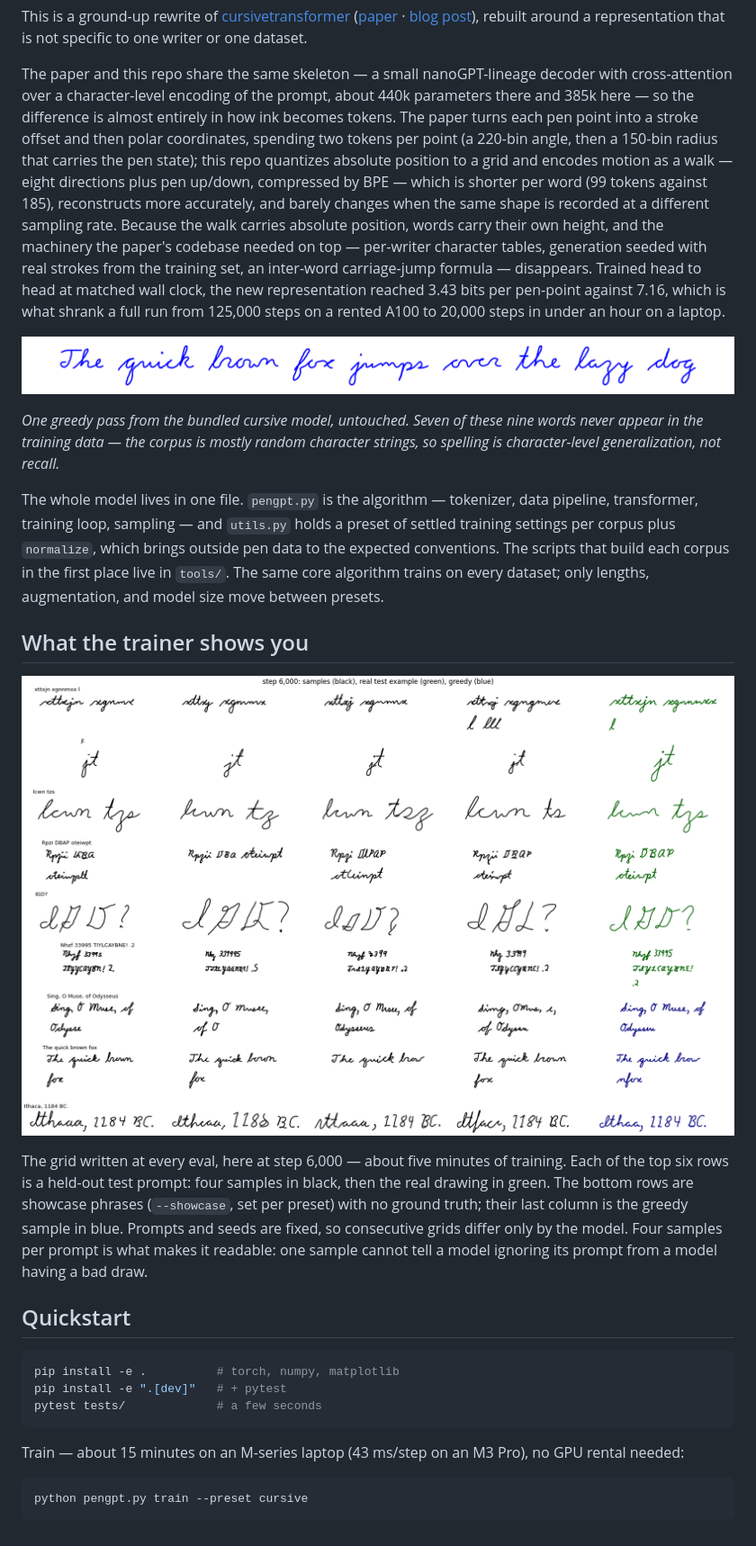
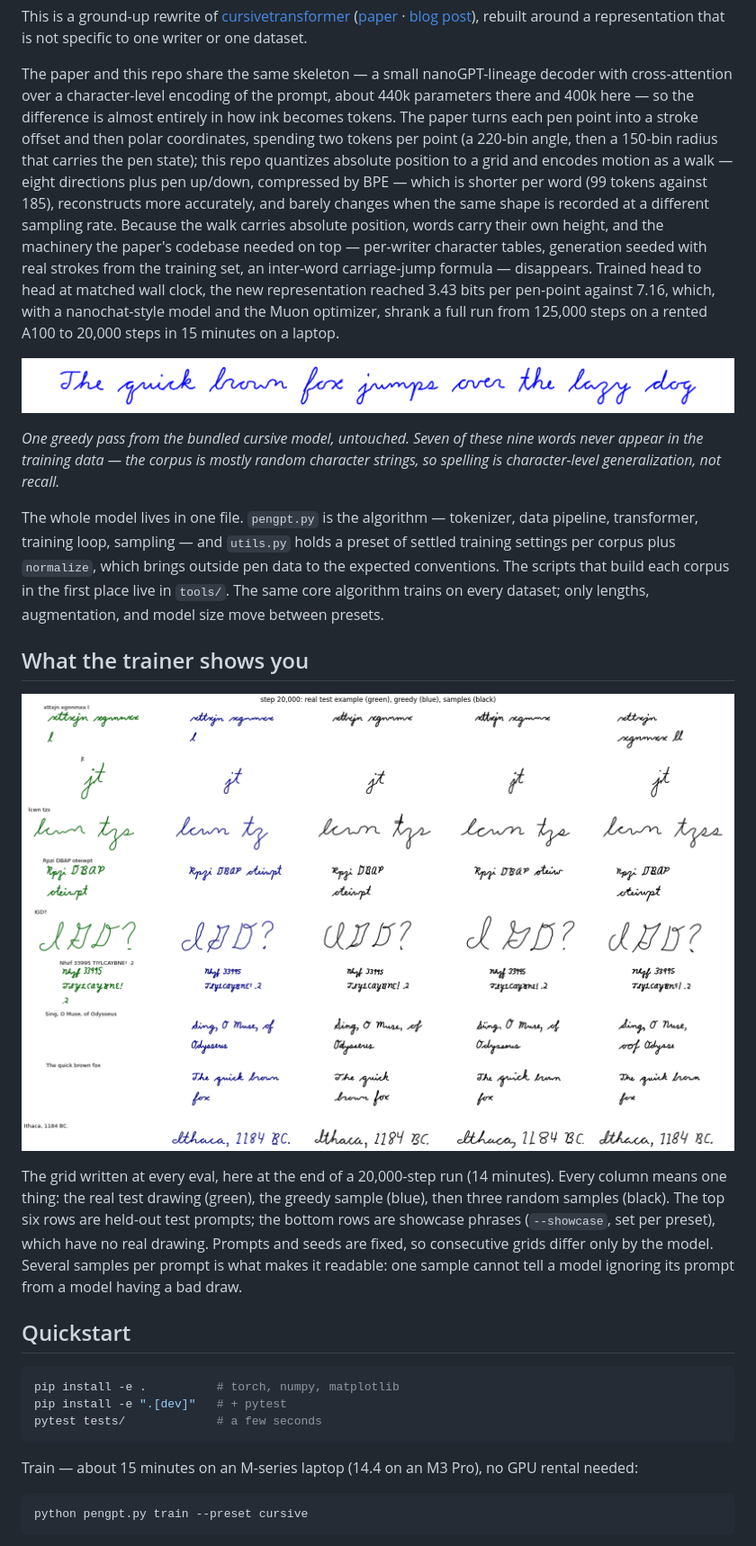
Before and after one commit to greydanus/pengpt, a Markdown page: README.md, the part around one of its changes. Shown at 90% size. Rendered like a GitHub page; pictures changed too: static/hero.png, static/progress.png.

````diff
--- a/README.md
+++ b/README.md
@@ -13,7 +13,7 @@ dataset.
 
 The paper and this repo share the same skeleton — a small nanoGPT-lineage
 decoder with cross-attention over a character-level encoding of the prompt,
-about 440k parameters there and 385k here — so the difference is almost
+about 440k parameters there and 400k here — so the difference is almost
 entirely in how ink becomes tokens. The paper turns each pen point into a
 stroke offset and then polar coordinates, spending two tokens per point (a
 220-bin angle, then a 150-bin radius that carries the pen state); this repo
@@ -26,8 +26,8 @@ machinery the paper's codebase needed on top — per-writer character tables,
 generation seeded with real strokes from the training set, an inter-word
 carriage-jump formula — disappears. Trained head to head at matched wall
 clock, the new representation reached 3.43 bits per pen-point against 7.16,
-which is what shrank a full run from 125,000 steps on a rented A100 to
-20,000 steps in under an hour on a laptop.
+which, with a nanochat-style model and the Muon optimizer, shrank a full run
+from 125,000 steps on a rented A100 to 20,000 steps in 15 minutes on a laptop.
 
 ![hero](static/hero.png)
 
@@ -47,13 +47,14 @@ size move between presets.
 
 ![progress](static/progress.png)
 
-The grid written at every eval, here at step 6,000 — about five minutes of
-training. Each of the top six rows is a held-out test prompt: four samples in
-black, then the real drawing in green. The bottom rows are showcase phrases
-(`--showcase`, set per preset) with no ground truth; their last column is the
-greedy sample in blue. Prompts and seeds are fixed, so consecutive grids differ
-only by the model. Four samples per prompt is what makes it readable: one
-sample cannot tell a model ignoring its prompt from a model having a bad draw.
+The grid written at every eval, here at the end of a 20,000-step run (14
+minutes). Every column means one thing: the real test drawing (green), the
+greedy sample (blue), then three random samples (black). The top six rows are
+held-out test prompts; the bottom rows are showcase phrases (`--showcase`, set
+per preset), which have no real drawing. Prompts and seeds are fixed, so
+consecutive grids differ only by the model. Several samples per prompt is what
+makes it readable: one sample cannot tell a model ignoring its prompt from a
+model having a bad draw.
 
 ## Quickstart
 
@@ -63,7 +64,7 @@ pip install -e ".[dev]"   # + pytest
 pytest tests/             # a few seconds
 ```
 
-Train — about 15 minutes on an M-series laptop (43 ms/step on an M3 Pro), no GPU
+Train — about 15 minutes on an M-series laptop (14.4 on an M3 Pro), no GPU
 rental needed:
 
 ```bash
````
Also changed, not shown: other parts of README.md (+12 -7 lines), static/iliad.png, 1 other file.
